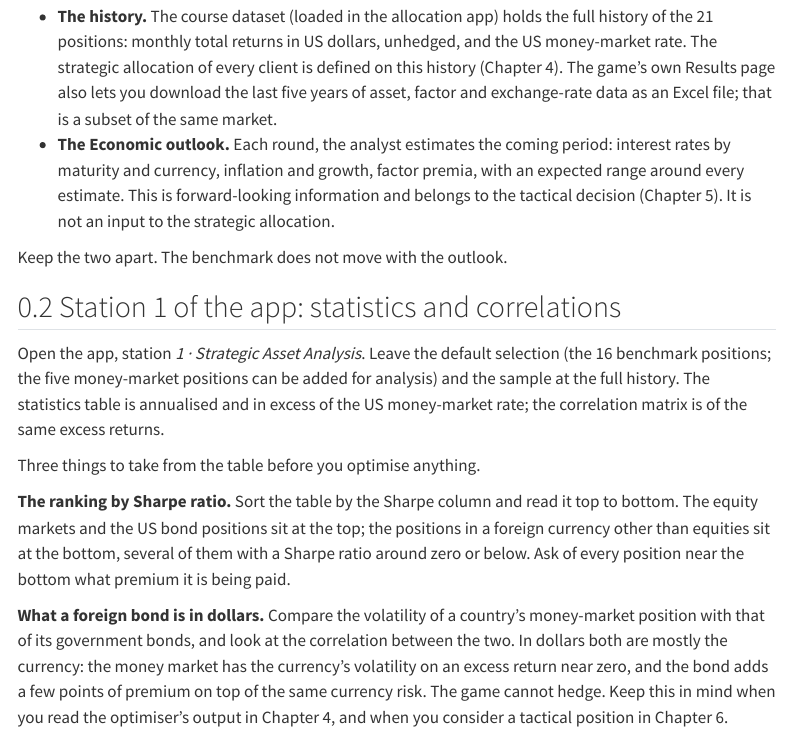
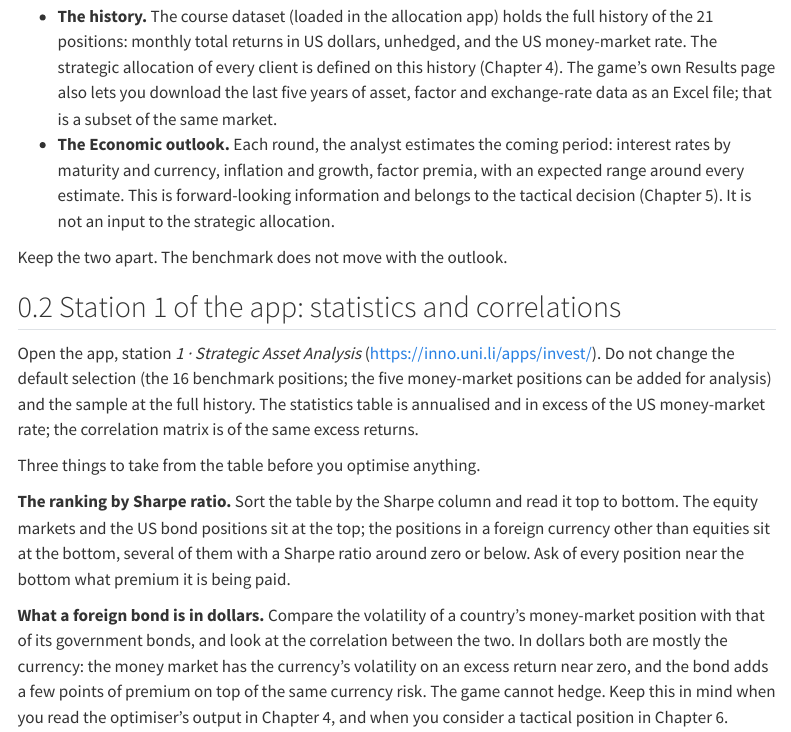
Before and after one commit to sstoeckl/IMAG, a Quarto document (teaching/03_market.qmd): the page in a window 1100 px wide, from 280 px down. Rendered offline with R 4.5, knitr and Pandoc in place of Quarto, with nearby package versions; menus at the side of the page are left out.

Commit message:
Inserted link to the app

```diff
--- a/teaching/03_market.qmd
+++ b/teaching/03_market.qmd
@@ -23,7 +23,7 @@ Keep the two apart. The benchmark does not move with the outlook.
 
 ## Station 1 of the app: statistics and correlations
 
-Open the app, station *1 · Strategic Asset Analysis*. Leave the default selection (the 16
+Open the app, station *1 · Strategic Asset Analysis* (<https://inno.uni.li/apps/invest/>). Do not change the default selection (the 16
 benchmark positions; the five money-market positions can be added for analysis) and the sample at
 the full history. The statistics table is annualised and in excess of the US
 money-market rate; the correlation matrix is of the same excess returns.
```
